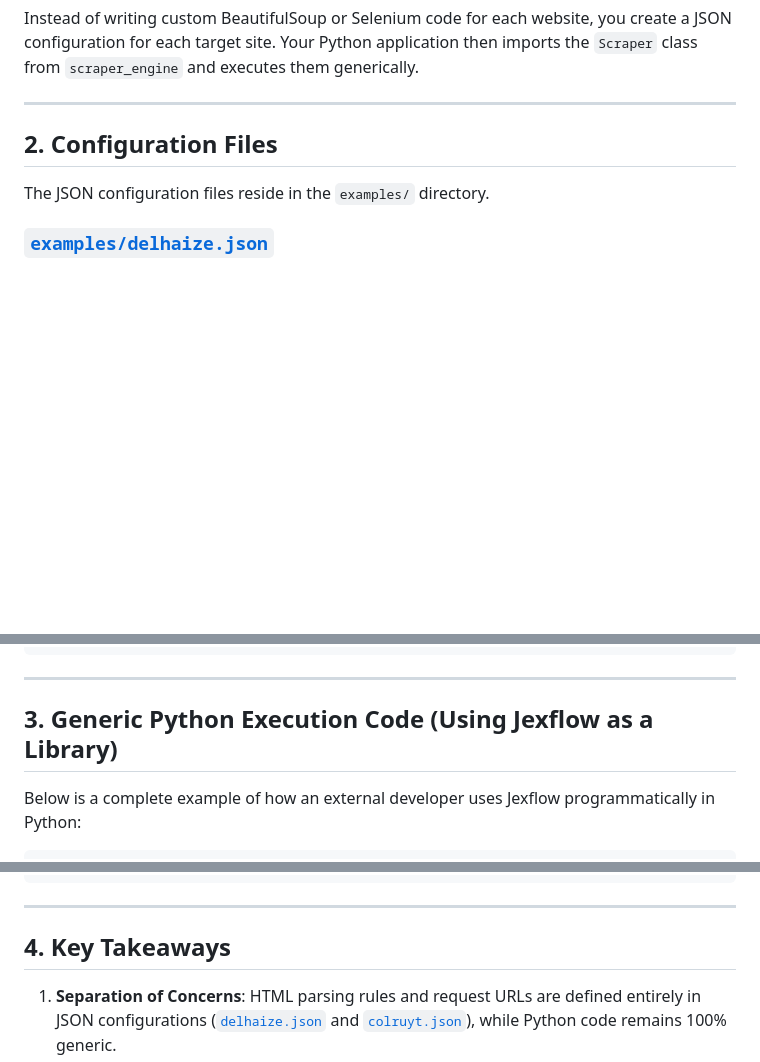
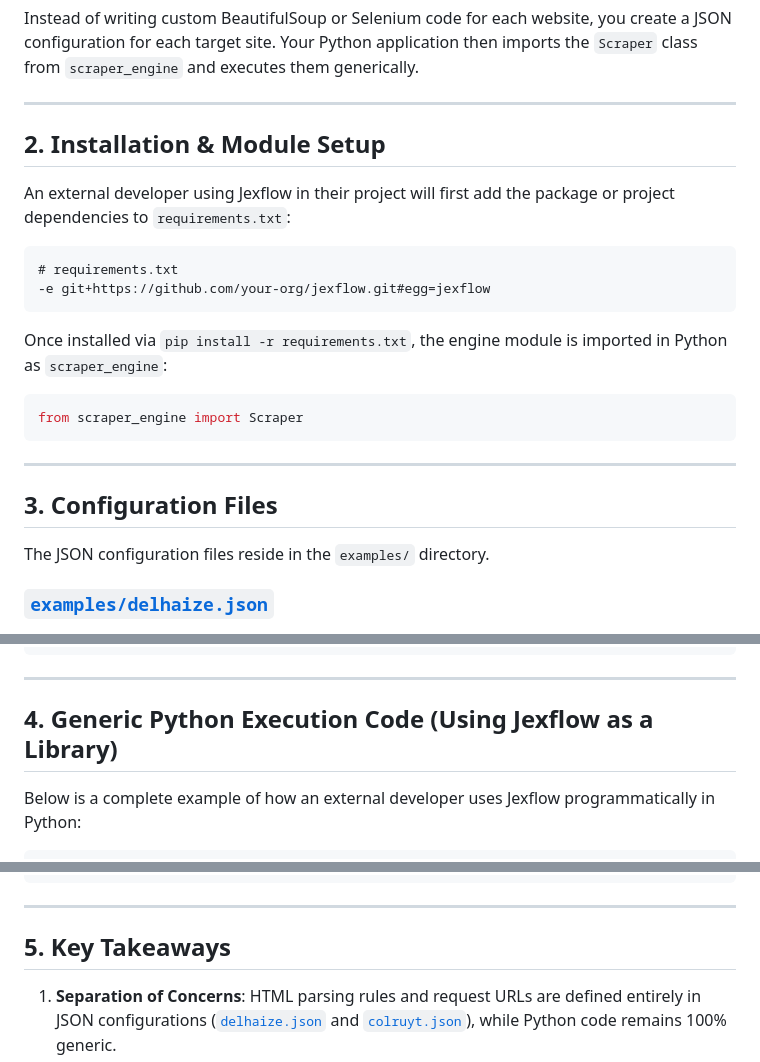
Before and after one commit to detobel36/FetchFlow, a Markdown page: docs/price-comparison-tutorial.md, 3 parts joined by grey strips. GitHub-like rendering; blank space fills up the shorter version.

Commit message:
Add multi-store price comparison tutorial and example configs
Co-authored-by: detobel36 <5373615+detobel36@users.noreply.github.com>

````diff
--- a/docs/price-comparison-tutorial.md
+++ b/docs/price-comparison-tutorial.md
@@ -16,7 +16,24 @@ Instead of writing custom BeautifulSoup or Selenium code for each website, you c
 
 ---
 
-## 2. Configuration Files
+## 2. Installation & Module Setup
+
+An external developer using Jexflow in their project will first add the package or project dependencies to `requirements.txt`:
+
+```text
+# requirements.txt
+-e git+https://github.com/your-org/jexflow.git#egg=jexflow
+```
+
+Once installed via `pip install -r requirements.txt`, the engine module is imported in Python as `scraper_engine`:
+
+```python
+from scraper_engine import Scraper
+```
+
+---
+
+## 3. Configuration Files
 
 The JSON configuration files reside in the `examples/` directory.
 
@@ -112,7 +129,7 @@ The JSON configuration files reside in the `examples/` directory.
 
 ---
 
-## 3. Generic Python Execution Code (Using Jexflow as a Library)
+## 4. Generic Python Execution Code (Using Jexflow as a Library)
 
 Below is a complete example of how an external developer uses Jexflow programmatically in Python:
 
@@ -164,7 +181,7 @@ if __name__ == "__main__":
 
 ---
 
-## 4. Key Takeaways
+## 5. Key Takeaways
 
 1. **Separation of Concerns**: HTML parsing rules and request URLs are defined entirely in JSON configurations ([`delhaize.json`](../examples/delhaize.json) and [`colruyt.json`](../examples/colruyt.json)), while Python code remains 100% generic.
 2. **Scalability**: To add a new store (e.g., Carrefour or Albert Heijn), simply create a new JSON configuration file and add its path to `config_paths`. No Python code changes are required.
````
